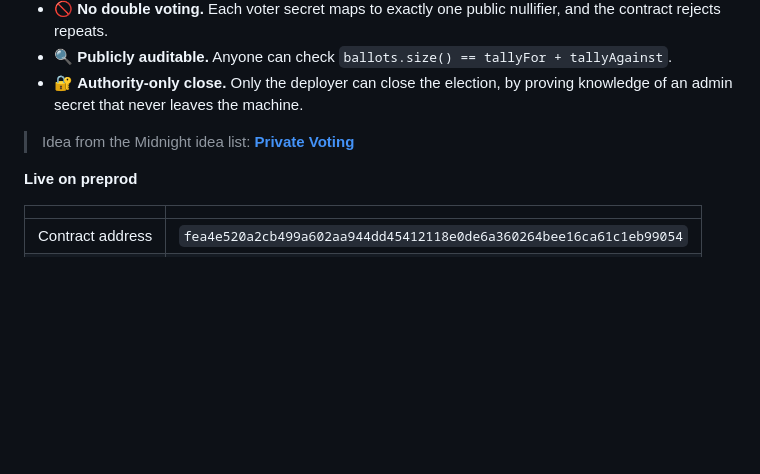
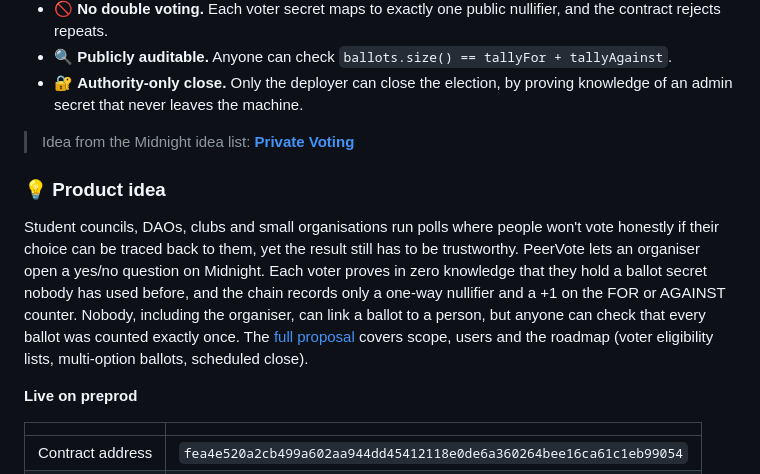
Before and after one commit to pritamscodee/peervotecli, a Markdown page: README.md, the part around the change. Drawn GitHub-style; blank space fills up the shorter version.

Commit message:
docs: add the initial product idea paragraph

```diff
--- a/README.md
+++ b/README.md
@@ -43,6 +43,17 @@ Every ballot is a ZK proof. The only public trace of a vote is a one-way hashed
 - 🔐 **Authority-only close.** Only the deployer can close the election, by proving knowledge of an admin secret that never leaves the machine.
 
 > Idea from the Midnight idea list: **[Private Voting](PRODUCT_PROPOSAL.md)**
+
+### 💡 Product idea
+
+Student councils, DAOs, clubs and small organisations run polls where people won't vote honestly
+if their choice can be traced back to them, yet the result still has to be trustworthy.
+PeerVote lets an organiser open a yes/no question on Midnight. Each voter proves in zero
+knowledge that they hold a ballot secret nobody has used before, and the chain records only a
+one-way nullifier and a +1 on the FOR or AGAINST counter. Nobody, including the organiser, can
+link a ballot to a person, but anyone can check that every ballot was counted exactly once. The
+[full proposal](PRODUCT_PROPOSAL.md) covers scope, users and the roadmap (voter eligibility
+lists, multi-option ballots, scheduled close).
 
 
 **Live on preprod**
```
